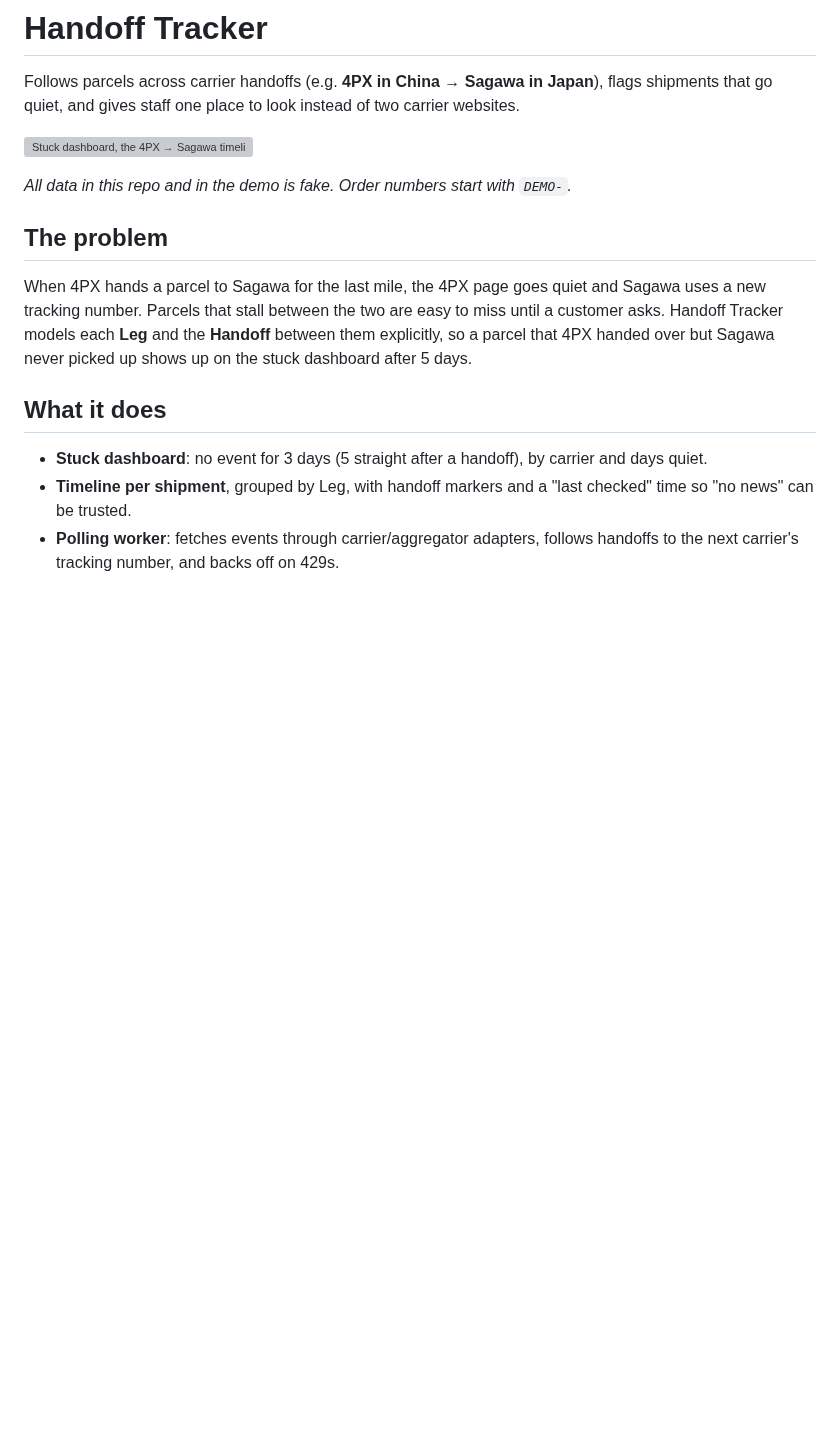
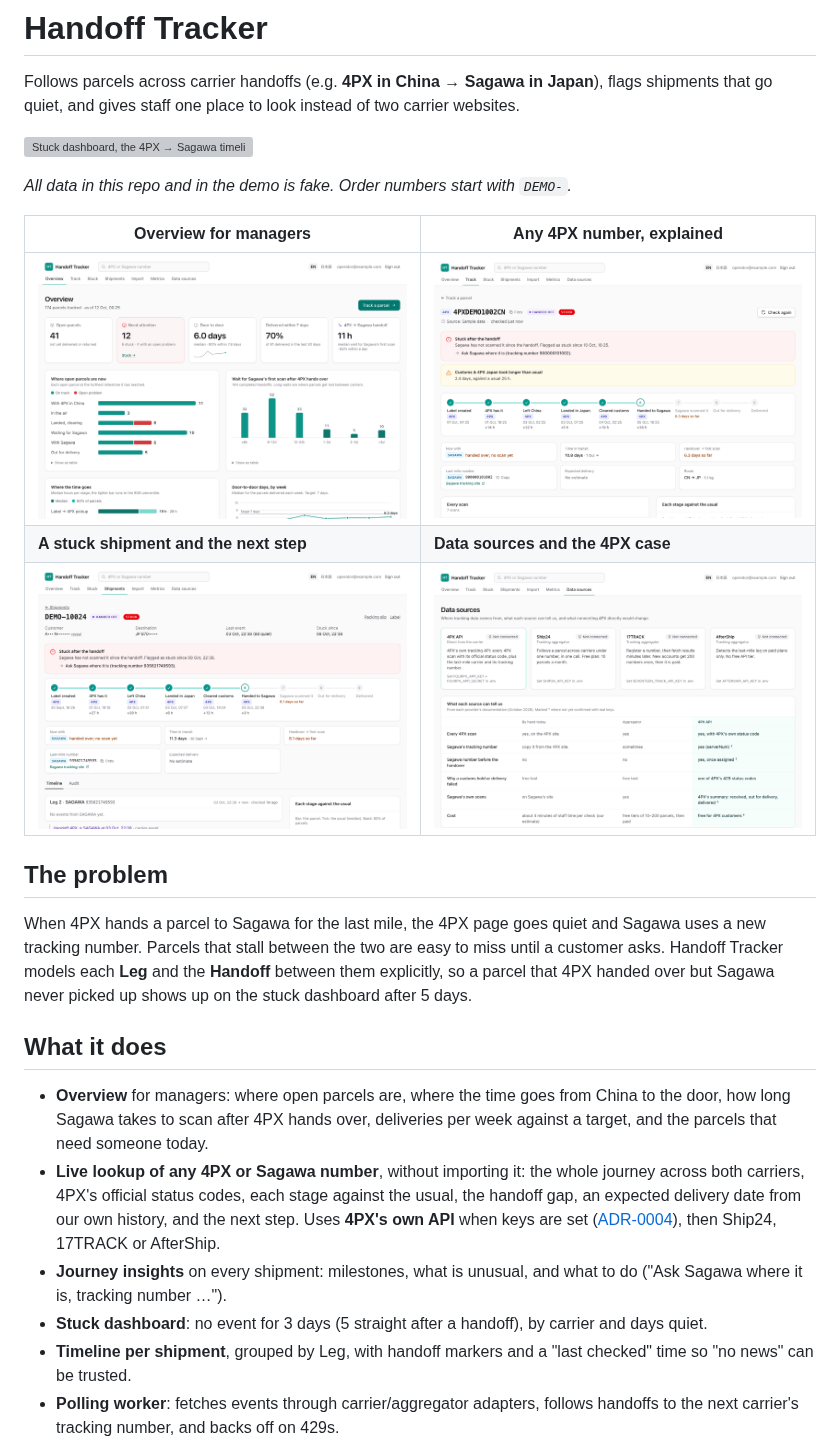
Before and after one commit to LeighAtkins/handoff-tracker, a Markdown page: README.md, the part around one of its changes. Rendered like a GitHub page; pictures changed too: docs/assets/screens/lookup.png (added), docs/assets/screens/overview.png (added), docs/assets/screens/shipment.png (added); blank space fills up the shorter version; grey boxes are pictures that could not be loaded.

```diff
--- a/README.md
+++ b/README.md
@@ -9,6 +9,12 @@ that go quiet, and gives staff one place to look instead of two carrier websites
 
 _All data in this repo and in the demo is fake. Order numbers start with `DEMO-`._
 
+| Overview for managers                              | Any 4PX number, explained                                                     |
+| -------------------------------------------------- | ----------------------------------------------------------------------------- |
+| ![Overview](docs/assets/screens/overview.png)      | ![Lookup of a parcel stuck after the handoff](docs/assets/screens/lookup.png) |
+| **A stuck shipment and the next step**             | **Data sources and the 4PX case**                                             |
+| ![Shipment page](docs/assets/screens/shipment.png) | ![Data sources](docs/assets/screens/sources.png)                              |
+
 ## The problem
 
 When 4PX hands a parcel to Sagawa for the last mile, the 4PX page goes quiet and Sagawa uses a new
@@ -18,6 +24,15 @@ Handoff Tracker models each **Leg** and the **Handoff** between them explicitly,
 
 ## What it does
 
+- **Overview** for managers: where open parcels are, where the time goes from China to the door,
+  how long Sagawa takes to scan after 4PX hands over, deliveries per week against a target, and
+  the parcels that need someone today.
+- **Live lookup of any 4PX or Sagawa number**, without importing it: the whole journey across both
+  carriers, 4PX's official status codes, each stage against the usual, the handoff gap, an expected
+  delivery date from our own history, and the next step. Uses **4PX's own API** when keys are set
+  ([ADR-0004](docs/adr/0004-direct-4px-integration.md)), then Ship24, 17TRACK or AfterShip.
+- **Journey insights** on every shipment: milestones, what is unusual, and what to do
+  ("Ask Sagawa where it is, tracking number …").
 - **Stuck dashboard**: no event for 3 days (5 straight after a handoff), by carrier and days quiet.
 - **Timeline per shipment**, grouped by Leg, with handoff markers and a "last checked" time so
   "no news" can be trusted.
```
Also changed, not shown: other parts of README.md (+21 -12 lines), docs/4px-api-request.md (added, +92 -0 lines), docs/adr/0003-tracking-aggregator.md (+15 -5 lines), docs/adr/0004-direct-4px-integration.md (added, +76 -0 lines), docs/demo-script.md (added, +68 -0 lines), docs/assets/screens/overview-ja.png (added).
